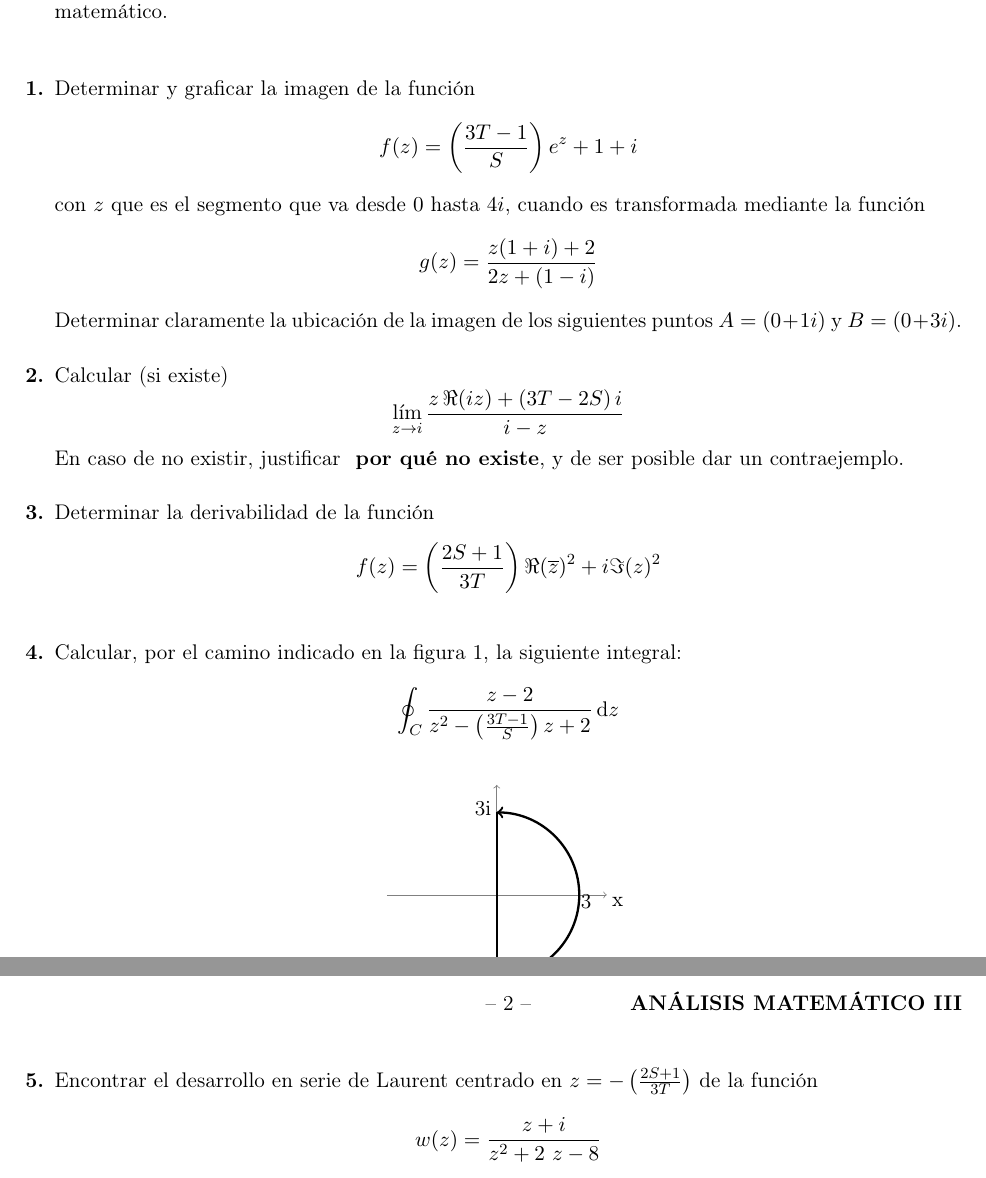
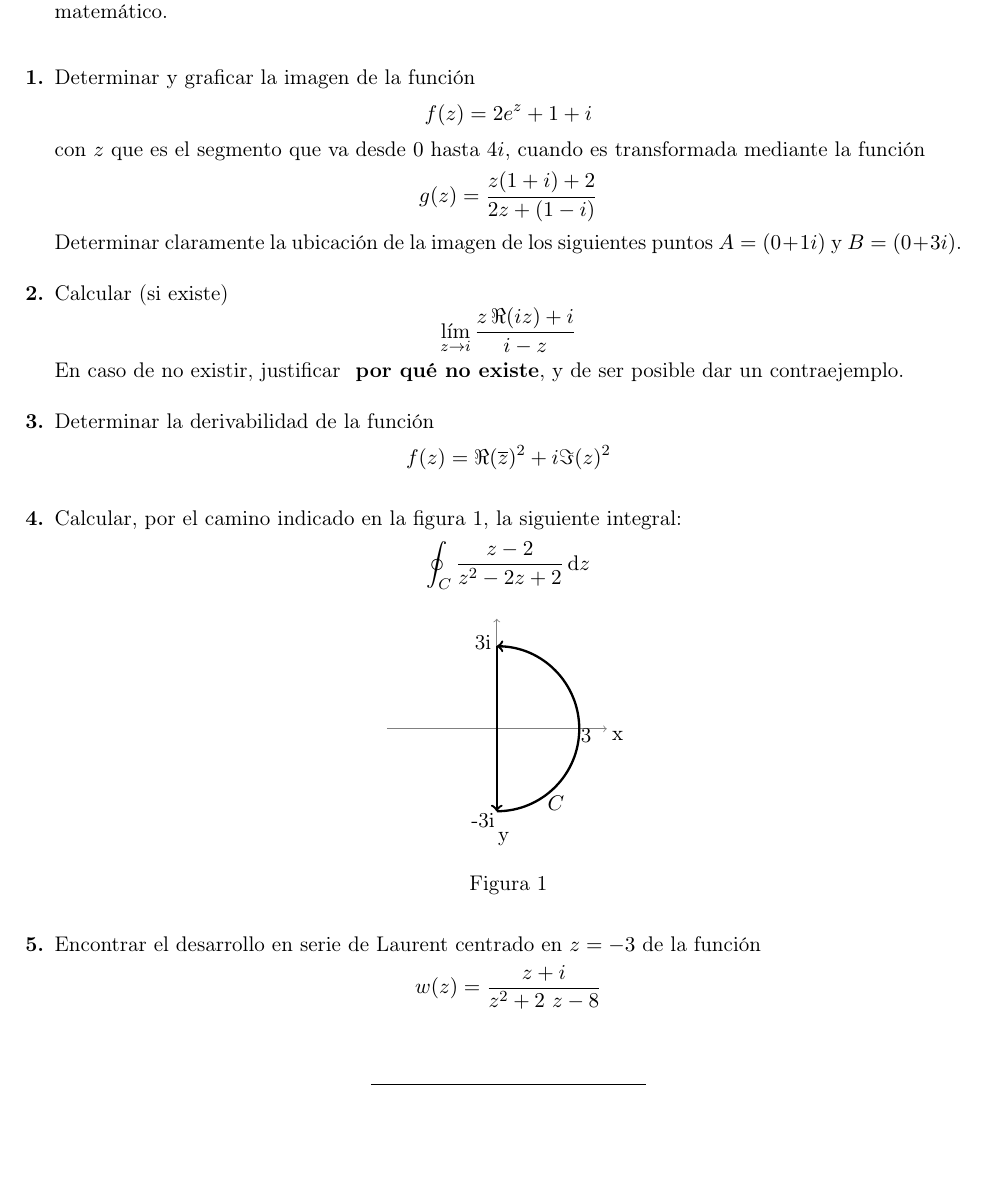
Before and after one commit to lazcol/pruebas_latex, a LaTeX problem sheet (examPrba.tex): two parts of pages 1 and 2 of 2 before the commit and part of the page after it, the two joined at a grey line, cut so that both start at the same text, the shorter picture padded with empty space. Compiled offline with pdfLaTeX.

Commit message:
cambiamos examPrba.tex

```diff
--- a/examPrba.tex
+++ b/examPrba.tex
@@ -39,7 +39,7 @@
 
 \begin{questions}
 \question Determinar y graficar la imagen de la función
-$$f(z)=\left( \frac{3T-1}{S}\right) e^{z}+1+i$$
+$$f(z)=2 e^{z}+1+i$$
  con $z$ que es el segmento que va desde $0$ hasta $4i$, cuando es transformada mediante la función
  $$g(z)=\frac{z(1+i)+2}{2z+(1-i)}$$
  Determinar claramente la ubicación de la imagen de los siguientes puntos $A=(0 + 1i)$ y $B= (0+3i)$.
@@ -58,11 +58,11 @@ $$f(z)=\left( \frac{3T-1}{S}\right) e^{z}+1+i$$
 
 
 \question Calcular (si existe)
-$$ \lim_{z \to i} \frac{z\,\Re(iz)+ \left( 3T-2S \right)   i}{i-z} $$
+$$ \lim_{z \to i} \frac{z\,\Re(iz)+ i}{i-z} $$
 En caso de no existir, justificar {\bfseries{ por qué no existe}}, y de ser posible dar un contraejemplo.
 
 \question Determinar la derivabilidad de la función
-$$f(z)= \left( \frac{2S+1}{3T} \right)   \mathrm{\Re }(\overline{z})^2 +i \mathrm{\Im }(z)^2$$
+$$f(z)= \mathrm{\Re }(\overline{z})^2 +i \mathrm{\Im }(z)^2$$
 
 %\question Calcular la siguiente integral, por el camino indicado en la figura \ref{fig:subfig4}. $$\int_{\gamma} \frac{i(z-1)^2}{3(z^2-1)}\,\mathrm{d}z$$
 %\begin{figure}[h!]
@@ -82,7 +82,7 @@ $$f(z)= \left( \frac{2S+1}{3T} \right)   \mathrm{\Re }(\overline{z})^2 +i \mathr
 %\end{figure}
 
 \question Calcular, por el camino indicado en la figura \ref{fig:subfig5}, la siguiente integral:
-$$\oint_{C} \frac{z-2}{z^2-\left( \frac{3T-1}{S}\right)z+2}\,\mathrm{d}z$$
+$$\oint_{C} \frac{z-2}{z^2-2z+2}\,\mathrm{d}z$$
 
 \begin{figure}[h!]
 \centering
@@ -102,7 +102,7 @@ $$\oint_{C} \frac{z-2}{z^2-\left( \frac{3T-1}{S}\right)z+2}\,\mathrm{d}z$$
         \label{fig:subfig5}
 \end{figure}
 
-\question Encontrar el desarrollo en serie de Laurent centrado en $z=-\left( \frac{2S+1}{3T} \right)$ de la función
+\question Encontrar el desarrollo en serie de Laurent centrado en $z=-3$ de la función
 $$w(z) = \frac{z+i}{z^2+2\ z-8}$$
 
 
```
Also changed, not shown: examPrba.pdf, 6 other files.
